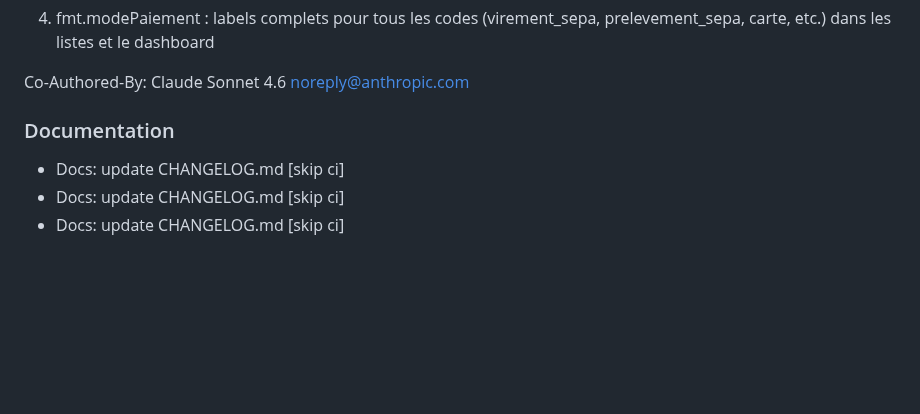
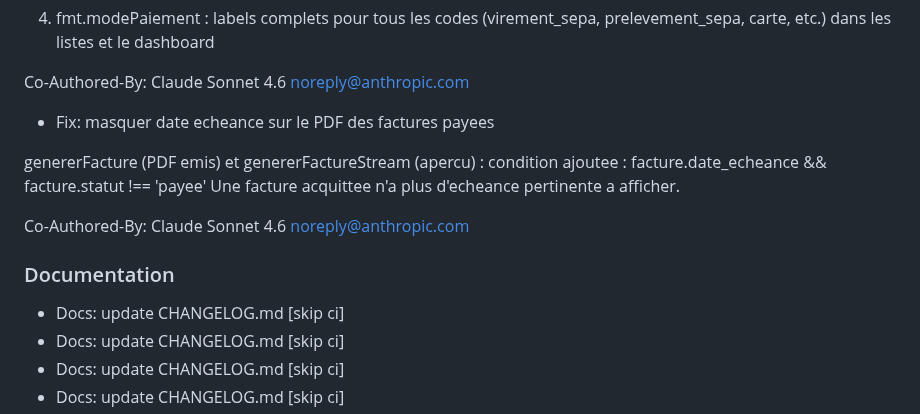
Before and after one commit to swarmnode/saas-facturation, a Markdown page: CHANGELOG.md, the part around the change. Rendered like a GitHub page; blank space fills up the shorter version.

Commit message:
docs: update CHANGELOG.md [skip ci]

```diff
--- a/CHANGELOG.md
+++ b/CHANGELOG.md
@@ -101,9 +101,17 @@ Co-Authored-By: Claude Sonnet 4.6 <noreply@anthropic.com>
    prelevement_sepa, carte, etc.) dans les listes et le dashboard
 
 Co-Authored-By: Claude Sonnet 4.6 <noreply@anthropic.com>
+- Fix: masquer date echeance sur le PDF des factures payees
+
+genererFacture (PDF emis) et genererFactureStream (apercu) :
+condition ajoutee : facture.date_echeance && facture.statut !== 'payee'
+Une facture acquittee n'a plus d'echeance pertinente a afficher.
+
+Co-Authored-By: Claude Sonnet 4.6 <noreply@anthropic.com>
 
 
 ### Documentation
+- Docs: update CHANGELOG.md [skip ci]
 - Docs: update CHANGELOG.md [skip ci]
 - Docs: update CHANGELOG.md [skip ci]
 - Docs: update CHANGELOG.md [skip ci]
```
